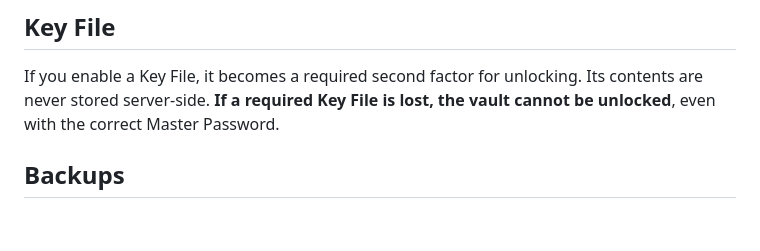
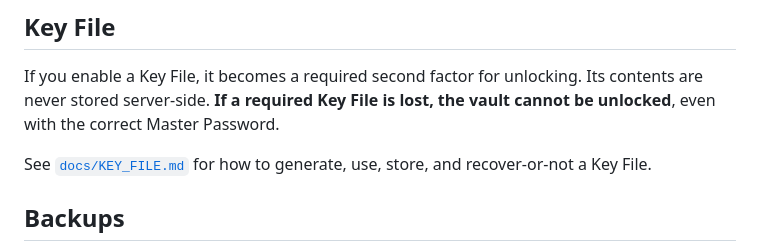
Before and after one commit to ametizze/papervault-online, a Markdown page: SECURITY.md, the part around the change. Drawn GitHub-style; blank space fills up the shorter version.

Commit message:
Link KEY_FILE.md from SECURITY.md and CRYPTO_DESIGN.md
Co-Authored-By: Claude Opus 4.8 <noreply@anthropic.com>

```diff
--- a/SECURITY.md
+++ b/SECURITY.md
@@ -62,6 +62,9 @@ If you enable a Key File, it becomes a required second factor for unlocking. Its
 contents are never stored server-side. **If a required Key File is lost, the vault
 cannot be unlocked**, even with the correct Master Password.
 
+See [`docs/KEY_FILE.md`](docs/KEY_FILE.md) for how to generate, use, store, and
+recover-or-not a Key File.
+
 ## Backups
 
 - **Encrypted full-vault backup** (`/export`): contains only encrypted data and
```
Also changed, not shown: docs/CRYPTO_DESIGN.md (+2 -0 lines).
